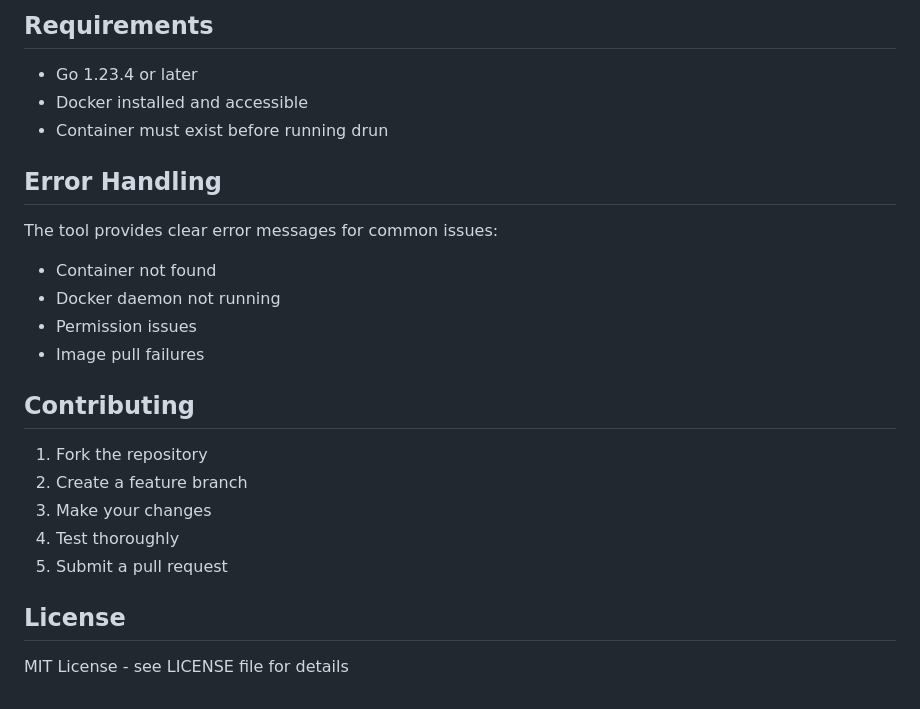
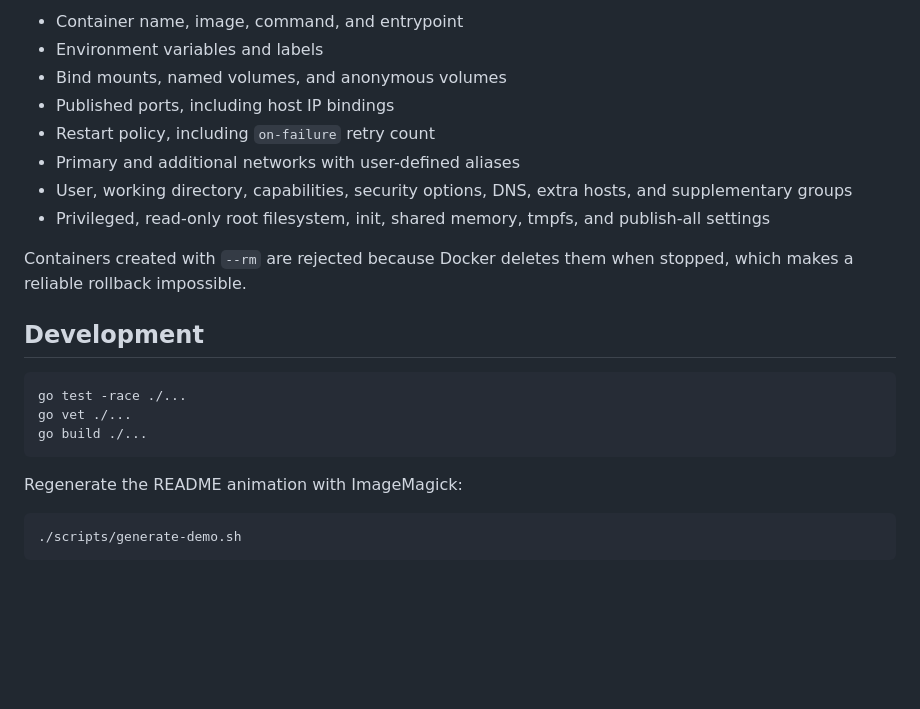
Before and after one commit to abcdlsj/drun, a Markdown page: README.md, the part around one of its changes. GitHub-like rendering; blank space fills up the shorter version.

````diff
--- a/README.md
+++ b/README.md
@@ -81,26 +84,25 @@ The tool automatically filters out system-generated environment variables that s
 
-## Requirements
+- Container name, image, command, and entrypoint
+- Environment variables and labels
+- Bind mounts, named volumes, and anonymous volumes
+- Published ports, including host IP bindings
+- Restart policy, including `on-failure` retry count
+- Primary and additional networks with user-defined aliases
+- User, working directory, capabilities, security options, DNS, extra hosts, and supplementary groups
+- Privileged, read-only root filesystem, init, shared memory, tmpfs, and publish-all settings
 
-- Go 1.23.4 or later
-- Docker installed and accessible
-- Container must exist before running drun
+Containers created with `--rm` are rejected because Docker deletes them when stopped, which makes a reliable rollback impossible.
 
-## Error Handling
+## Development
 
-The tool provides clear error messages for common issues:
-- Container not found
-- Docker daemon not running
-- Permission issues
-- Image pull failures
+```bash
+go test -race ./...
+go vet ./...
+go build ./...
+```
 
-## Contributing
+Regenerate the README animation with ImageMagick:
 
-1. Fork the repository
-2. Create a feature branch
-3. Make your changes
-4. Test thoroughly
-5. Submit a pull request
-
-## License
-
-MIT License - see LICENSE file for details
+```bash
+./scripts/generate-demo.sh
+```
````
Also changed, not shown: other parts of README.md (+55 -52 lines), assets/demo.gif (added), 9 other files.
